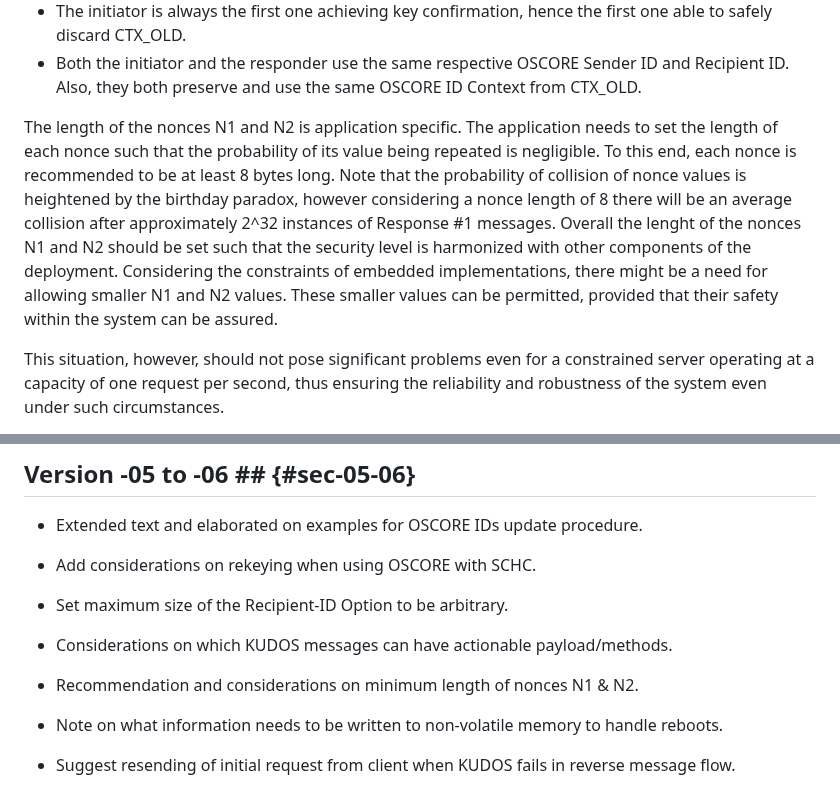
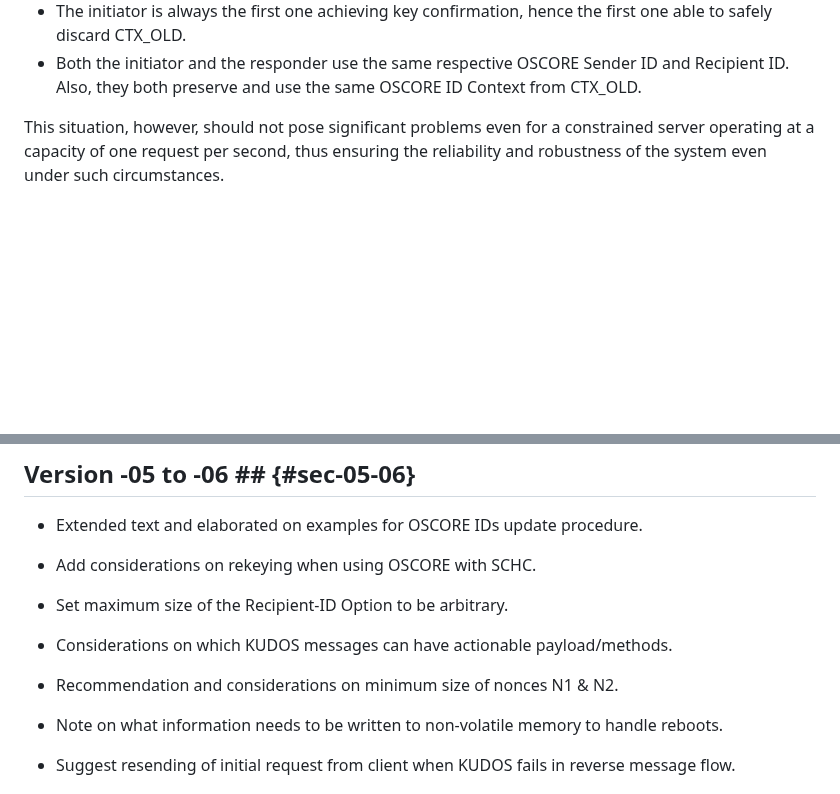
Before and after one commit to core-wg/oscore-key-update, a Markdown page: draft-ietf-core-oscore-key-update.md, 2 parts joined by grey strips. Drawn GitHub-style; blank space fills up the shorter version.

```diff
--- a/draft-ietf-core-oscore-key-update.md
+++ b/draft-ietf-core-oscore-key-update.md
@@ -332,8 +334,6 @@ KUDOS may run with the initiator acting either as CoAP client or CoAP server. Th
 * The responder is always the first one deriving CTX\_NEW.
 * The initiator is always the first one achieving key confirmation, hence the first one able to safely discard CTX\_OLD.
 * Both the initiator and the responder use the same respective OSCORE Sender ID and Recipient ID. Also, they both preserve and use the same OSCORE ID Context from CTX\_OLD.
-
-The length of the nonces N1 and N2 is application specific. The application needs to set the length of each nonce such that the probability of its value being repeated is negligible. To this end, each nonce is recommended to be at least 8 bytes long. Note that the probability of collision of nonce values is heightened by the birthday paradox, however considering a nonce length of 8 there will be an average collision after approximately 2^32 instances of Response #1 messages. Overall the lenght of the nonces N1 and N2 should be set such that the security level is harmonized with other components of the deployment. Considering the constraints of embedded implementations, there might be a need for allowing smaller N1 and N2 values. These smaller values can be permitted, provided that their safety within the system can be assured.
 
 This situation, however, should not pose significant problems even for a constrained server operating at a capacity of one request per second, thus ensuring the reliability and robustness of the system even under such circumstances.
 
@@ -1702,7 +1706,7 @@ RFC EDITOR: PLEASE REMOVE THIS SECTION.
 
 * Considerations on which KUDOS messages can have actionable payload/methods.
 
-* Recommendation and considerations on minimum length of nonces N1 & N2.
+* Recommendation and considerations on minimum size of nonces N1 & N2.
 
 * Note on what information needs to be written to non-volatile memory to handle reboots.
 
```
Also changed, not shown: other parts of draft-ietf-core-oscore-key-update.md (+10 -4 lines).
